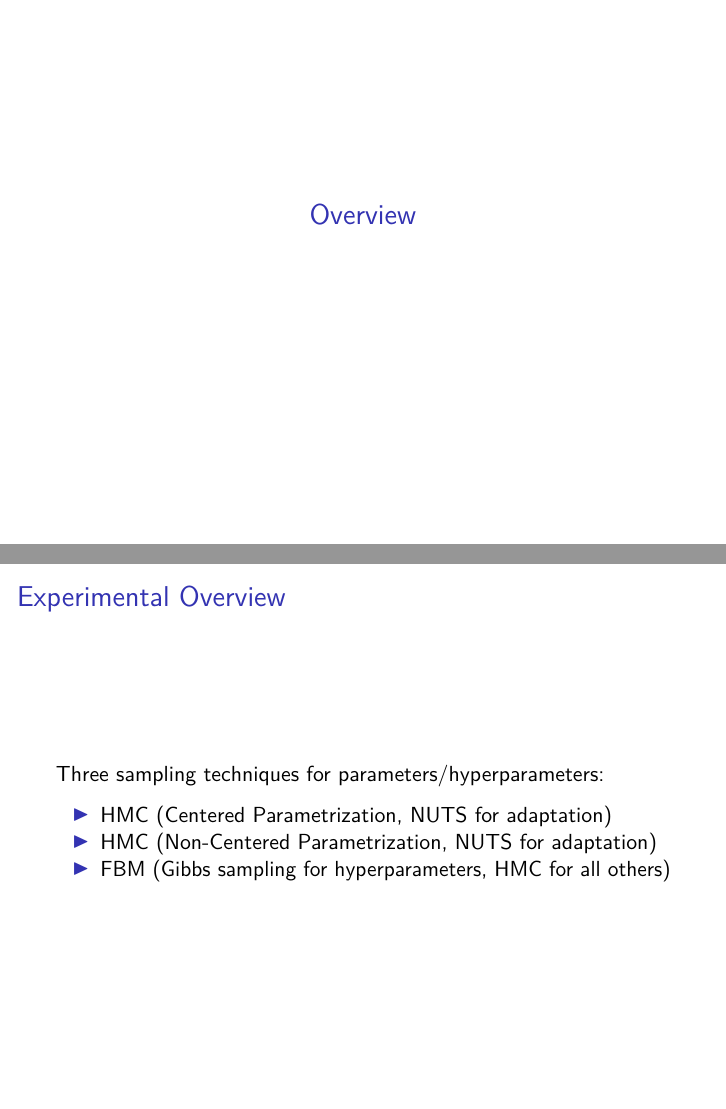
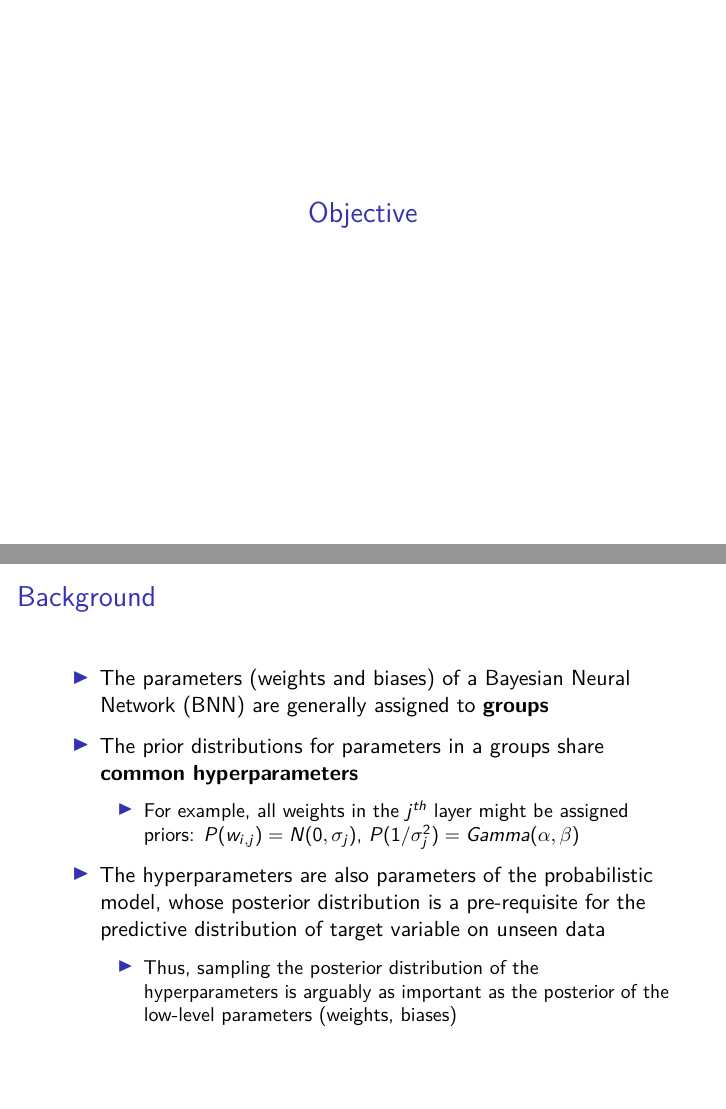
Before and after one commit to mjbajwa/BNNs, an R Markdown document (docs/summary_final_2.Rmd): pages 4 and 5 of 30 before the commit and pages 3 and 4 of 32 after it, joined at a grey line. Rendered offline with R 4.5, knitr and Pandoc, then LaTeX, with nearby package versions.

Commit message:
Edited docs a little bit.

````diff
--- a/docs/summary_final_2.Rmd
+++ b/docs/summary_final_2.Rmd
@@ -14,17 +14,17 @@ output:
 knitr::opts_chunk$set(echo = FALSE, fig.align="center")
 ```
 
-<!-- # Objective -->
+# Objective
 
-<!-- ## Background -->
+## Background
 
-<!-- - The parameters (weights and biases) of a Bayesian Neural Network (BNN) are generally assigned to __groups__ -->
+- The parameters (weights and biases) of a Bayesian Neural Network (BNN) are generally assigned to __groups__
 
-<!-- - The prior distributions for parameters in a groups share __common hyperparameters__ -->
+- The prior distributions for parameters in a groups share __common hyperparameters__
 
-<!--   - For example, all weights in the $j^{th}$ layer might be assigned priors: $P(w_{i,j}) = N(0, \sigma_j)$, $P(1/\sigma_j^2) = Gamma(\alpha, \beta)$ -->
+  - For example, all weights in the $j^{th}$ layer might be assigned priors: $P(w_{i,j}) = N(0, \sigma_j)$, $P(1/\sigma_j^2) = Gamma(\alpha, \beta)$
 
-<!-- - The hyperparameters are also parameters of the probabilistic model, whose posterior distribution is a pre-requisite for the predictive distribution of target variable on unseen data -->
+- The hyperparameters are also parameters of the probabilistic model, whose posterior distribution is a pre-requisite for the predictive distribution of target variable on unseen data
 
-<!--   - Thus, sampling the posterior distribution of the hyperparameters is arguably as important as the posterior of the low-level parameters (weights, biases) -->
+  - Thus, sampling the posterior distribution of the hyperparameters is arguably as important as the posterior of the low-level parameters (weights, biases)
 
````
Also changed, not shown: docs/summary_final_2.Rmd (10 more changed lines).
